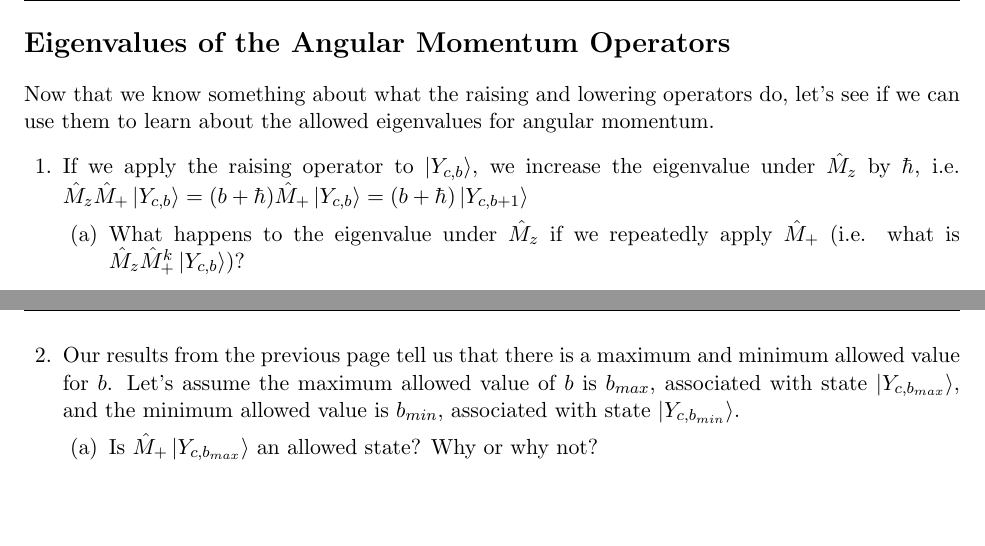
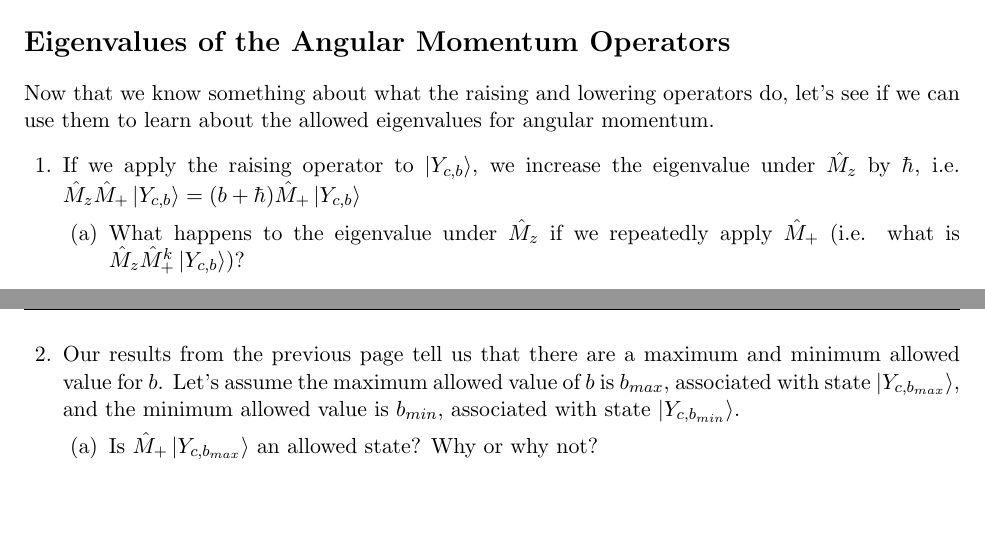
Before and after one commit to jlaaser/quantum-exercises, a LaTeX problem sheet (quantum-exercises.tex, which reads includes/angmomentum-eigenvals.tex): two parts of pages 37 and 38 of 52, joined at a grey line, cut so that both start at the same text. Compiled offline with pdfLaTeX.

Commit message:
Fixed typos in angmomentum-eigenvals.tex

```diff
--- a/includes/angmomentum-eigenvals.tex
+++ b/includes/angmomentum-eigenvals.tex
@@ -14,7 +14,7 @@
 
 	\begin{questions}
 
-		\question If we apply the raising operator to $\ket{Y_{c,b}}$, we increase the eigenvalue under $\hat M_z$ by $\hbar$, i.e. $\hat M_z \hat M_+ \ket{Y_{c,b}} = (b+\hbar) \hat M_+ \ket{Y_{c,b}} = (b+\hbar)\ket{Y_{c,b+1}}$
+		\question If we apply the raising operator to $\ket{Y_{c,b}}$, we increase the eigenvalue under $\hat M_z$ by $\hbar$, i.e. $\hat M_z \hat M_+ \ket{Y_{c,b}} = (b+\hbar) \hat M_+ \ket{Y_{c,b}}$
 
 			\begin{parts}
 				\part What happens to the eigenvalue under $\hat M_z$ if we repeatedly apply $\hat M_+$ (i.e. what is $\hat M_z \hat M_+^k \ket{Y_{c,b}}$)?
@@ -40,7 +40,7 @@
 
 			\contdnewpg
 
-		\question Our results from the previous page tell us that there is a maximum and minimum allowed value for $b$. Let's assume the maximum allowed value of $b$ is $b_{max}$, associated with state $\ket{Y_{c,b_{max}}}$, and the minimum allowed value is $b_{min}$, associated with state $\ket{Y_{c,b_{min}}}$.
+		\question Our results from the previous page tell us that there are a maximum and minimum allowed value for $b$. Let's assume the maximum allowed value of $b$ is $b_{max}$, associated with state $\ket{Y_{c,b_{max}}}$, and the minimum allowed value is $b_{min}$, associated with state $\ket{Y_{c,b_{min}}}$.
 
 			\begin{parts}
 				\part Is $\hat M_+ \ket{Y_{c,b_{max}}}$ an allowed state? Why or why not?
```
